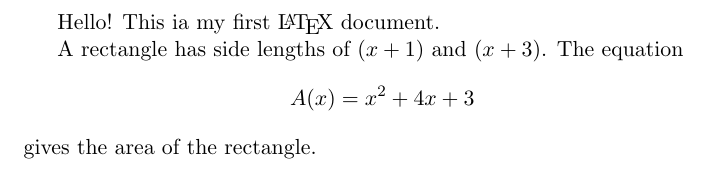
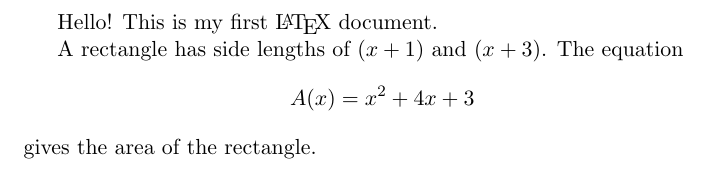
Before and after one commit to filibtester/latex, a LaTeX document (tutorial01.tex): part of the page, cut so that both start at the same text. Compiled offline with pdfLaTeX.

Commit message:
Update tutorial01.tex

```diff
--- a/tutorial01.tex
+++ b/tutorial01.tex
@@ -1,7 +1,7 @@
 \documentclass[11pt]{article}
 
 \begin{document}
-Hello! This ia my first \LaTeX\ document.
+Hello! This is my first \LaTeX\ document.
 
 A rectangle has side lengths of $(x+1)$ and $(x+3)$.
 The equation $${A(x)=x^2+4x+3}$$ gives the area of the rectangle.
```
